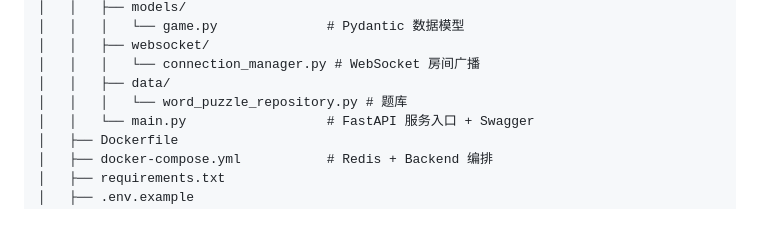
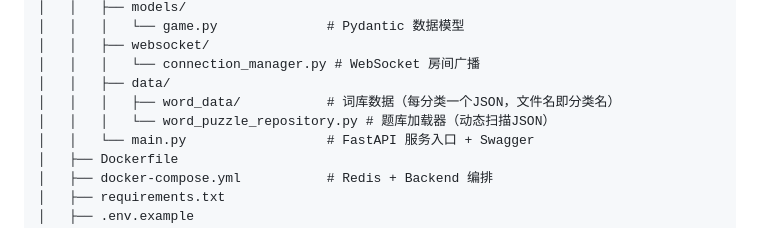
Before and after one commit to PlutoKeating/Project.WordToFlush, a Markdown page: README.md, the part around the change. Drawn GitHub-style.

```diff
--- a/README.md
+++ b/README.md
@@ -302,7 +302,8 @@ wordtoflush/
 │   │   ├── websocket/
 │   │   │   └── connection_manager.py # WebSocket 房间广播
 │   │   ├── data/
-│   │   │   └── word_puzzle_repository.py # 题库
+│   │   │   ├── word_data/           # 词库数据（每分类一个JSON，文件名即分类名）
+│   │   │   └── word_puzzle_repository.py # 题库加载器（动态扫描JSON）
 │   │   └── main.py                  # FastAPI 服务入口 + Swagger
 │   ├── Dockerfile
 │   ├── docker-compose.yml           # Redis + Backend 编排
```
Also changed, not shown: backend/docs/ARCHITECTURE.md (+36 -1 lines).
